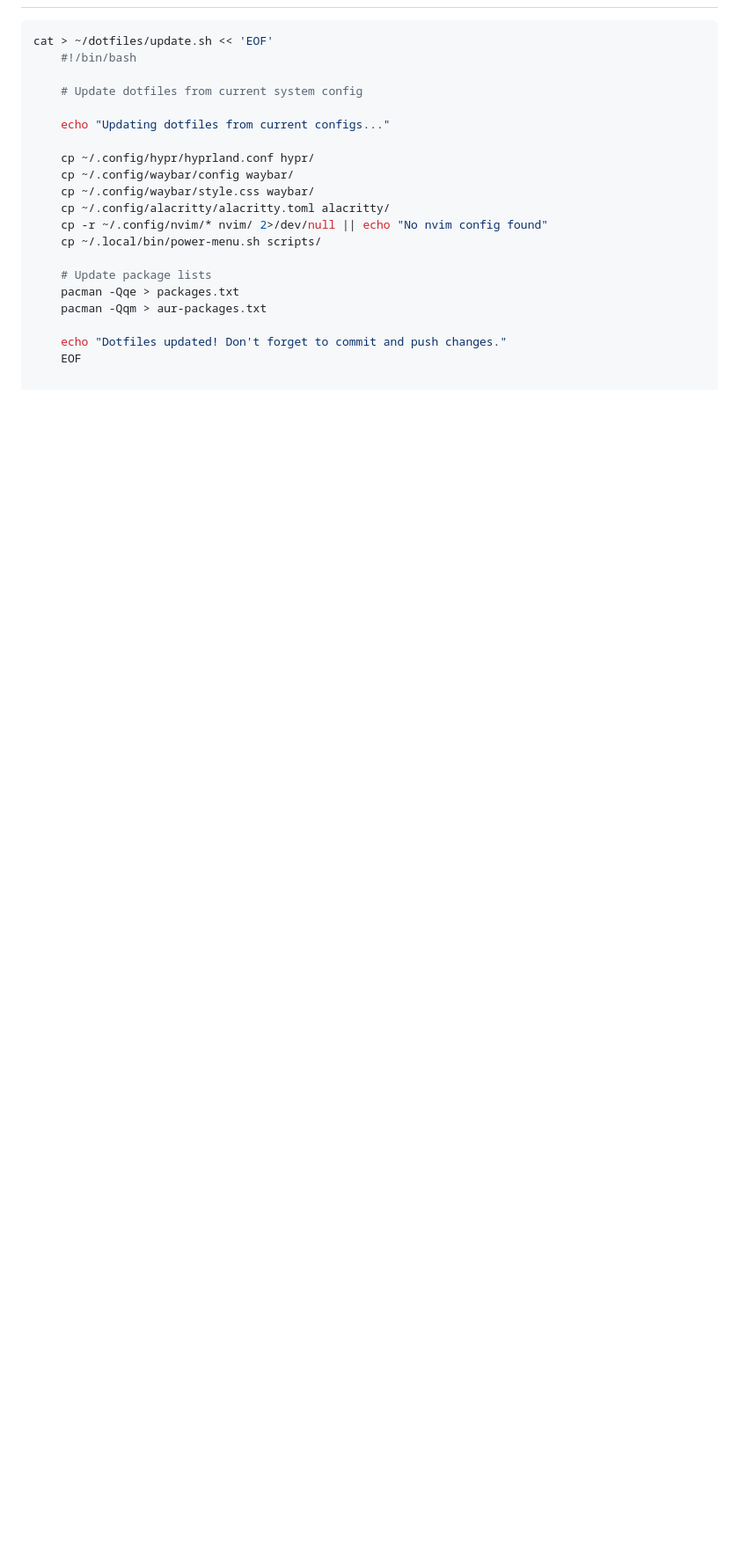
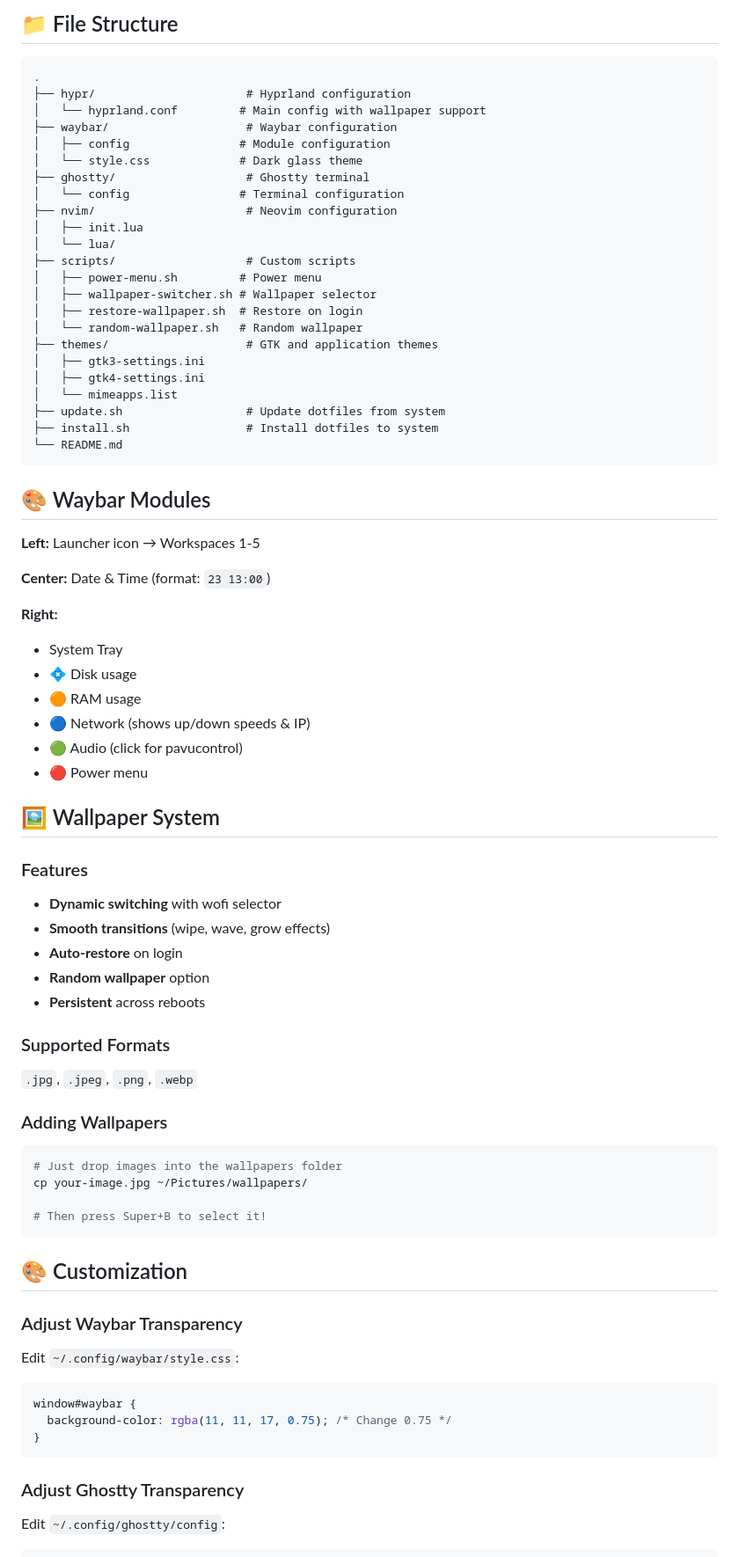
Before and after one commit to adrew25/Arch-linux-Hyprland-simple-Ricing, a Markdown page: README.md, the part around one of its changes. Shown at 88% size. Rendered like a GitHub page; blank space fills up the shorter version.

````diff
--- a/README.md
+++ b/README.md
@@ -71,24 +130,83 @@ Alt + Shift - Switch Keyboard Layout (EN/GR)
+## 📁 File Structure
+
+```
+.
+├── hypr/                      # Hyprland configuration
+│   └── hyprland.conf         # Main config with wallpaper support
+├── waybar/                    # Waybar configuration
+│   ├── config                # Module configuration
+│   └── style.css             # Dark glass theme
+├── ghostty/                   # Ghostty terminal
+│   └── config                # Terminal configuration
+├── nvim/                      # Neovim configuration
+│   ├── init.lua
+│   └── lua/
+├── scripts/                   # Custom scripts
+│   ├── power-menu.sh         # Power menu
+│   ├── wallpaper-switcher.sh # Wallpaper selector
+│   ├── restore-wallpaper.sh  # Restore on login
+│   └── random-wallpaper.sh   # Random wallpaper
+├── themes/                    # GTK and application themes
+│   ├── gtk3-settings.ini
+│   ├── gtk4-settings.ini
+│   └── mimeapps.list
+├── update.sh                  # Update dotfiles from system
+├── install.sh                 # Install dotfiles to system
+└── README.md
+```
+
+## 🎨 Waybar Modules
+
+**Left:** Launcher icon → Workspaces 1-5
+
+**Center:** Date & Time (format: `23 13:00`)
+
+**Right:**
+
+- System Tray
+- 💠 Disk usage
+- 🟠 RAM usage
+- 🔵 Network (shows up/down speeds & IP)
+- 🟢 Audio (click for pavucontrol)
+- 🔴 Power menu
+
+## 🖼️ Wallpaper System
+
+### Features
+
+- **Dynamic switching** with wofi selector
+- **Smooth transitions** (wipe, wave, grow effects)
+- **Auto-restore** on login
+- **Random wallpaper** option
+- **Persistent** across reboots
+
+### Supported Formats
+
+`.jpg`, `.jpeg`, `.png`, `.webp`
+
+### Adding Wallpapers
 
 ```bash
-cat > ~/dotfiles/update.sh << 'EOF'
-    #!/bin/bash
+# Just drop images into the wallpapers folder
+cp your-image.jpg ~/Pictures/wallpapers/
 
-    # Update dotfiles from current system config
+# Then press Super+B to select it!
+```
 
-    echo "Updating dotfiles from current configs..."
+## 🎨 Customization
 
-    cp ~/.config/hypr/hyprland.conf hypr/
-    cp ~/.config/waybar/config waybar/
-    cp ~/.config/waybar/style.css waybar/
-    cp ~/.config/alacritty/alacritty.toml alacritty/
-    cp -r ~/.config/nvim/* nvim/ 2>/dev/null || echo "No nvim config found"
-    cp ~/.local/bin/power-menu.sh scripts/
+### Adjust Waybar Transparency
 
-    # Update package lists
-    pacman -Qqe > packages.txt
-    pacman -Qqm > aur-packages.txt
+Edit `~/.config/waybar/style.css`:
 
-    echo "Dotfiles updated! Don't forget to commit and push changes."
-    EOF
+```css
+window#waybar {
+  background-color: rgba(11, 11, 17, 0.75); /* Change 0.75 */
+}
+```
+
+### Adjust Ghostty Transparency
+
+Edit `~/.config/ghostty/config`:
 
 ```
````
Also changed, not shown: other parts of README.md (+200 -40 lines), screenshots/desktop.png (added), screenshots/waybar.png (added), 15 other files.
